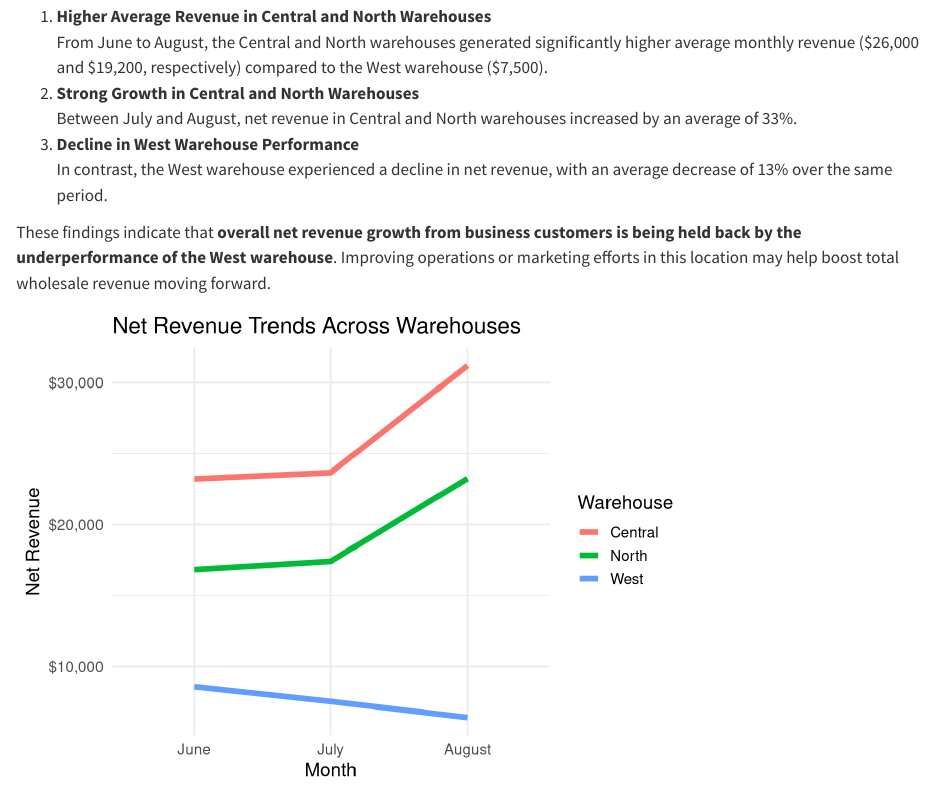
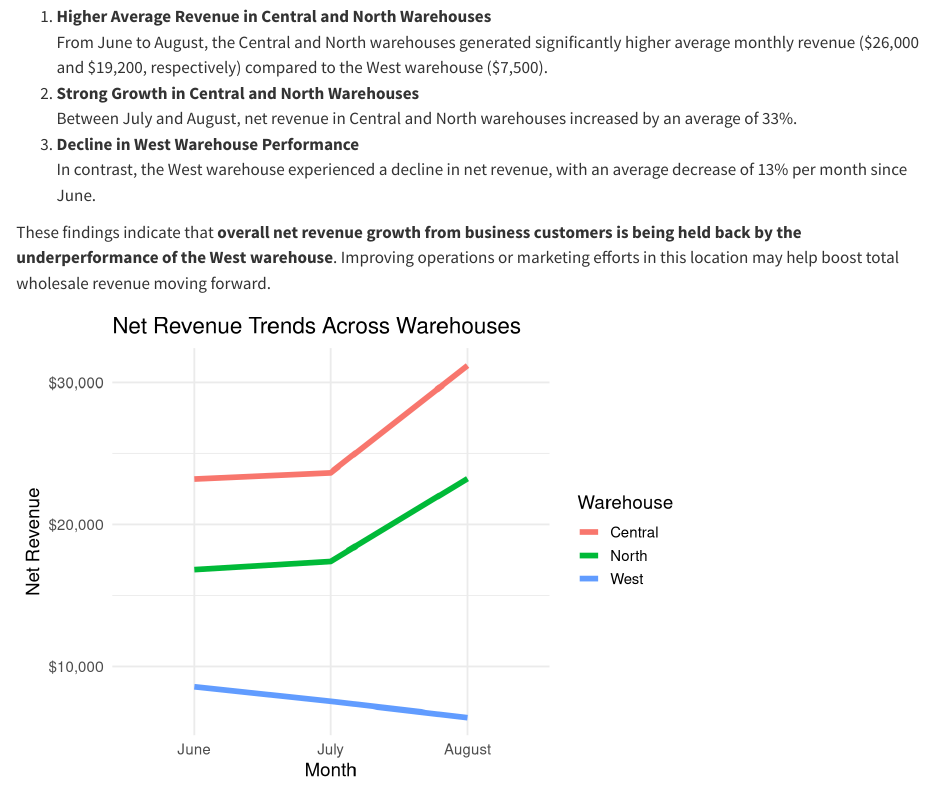
Before and after one commit to mu-05/motorcycle-parts-sales, a Quarto document (reports/sales-analysis.qmd): the page in a window 1100 px wide, from 4380 px down. Rendered offline with R 4.5, knitr and Pandoc in place of Quarto, with nearby package versions; code that draws random numbers runs with fixed seeds of ours.

Commit message:
Correct unclear sentence
- "13% over the same period" ->
"13% per month since June"

```diff
--- a/reports/sales-analysis.qmd
+++ b/reports/sales-analysis.qmd
@@ -250,7 +250,7 @@ To visualize trends more clearly, I created a **line plot** of monthly revenue b
 
 1.  **Higher Average Revenue in Central and North Warehouses**<br> From June to August, the Central and North warehouses generated significantly higher average monthly revenue (\$26,000 and \$19,200, respectively) compared to the West warehouse (\$7,500).
 2.  **Strong Growth in Central and North Warehouses**<br> Between July and August, net revenue in Central and North warehouses increased by an average of 33%.
-3.  **Decline in West Warehouse Performance**<br> In contrast, the West warehouse experienced a decline in net revenue, with an average decrease of 13% over the same period.
+3.  **Decline in West Warehouse Performance**<br> In contrast, the West warehouse experienced a decline in net revenue, with an average decrease of 13% per month since June.
 
 These findings indicate that **overall net revenue growth from business customers is being held back by the underperformance of the West warehouse**. Improving operations or marketing efforts in this location may help boost total wholesale revenue moving forward.
 
```
Also changed, not shown: reports/sales-analysis.html.
